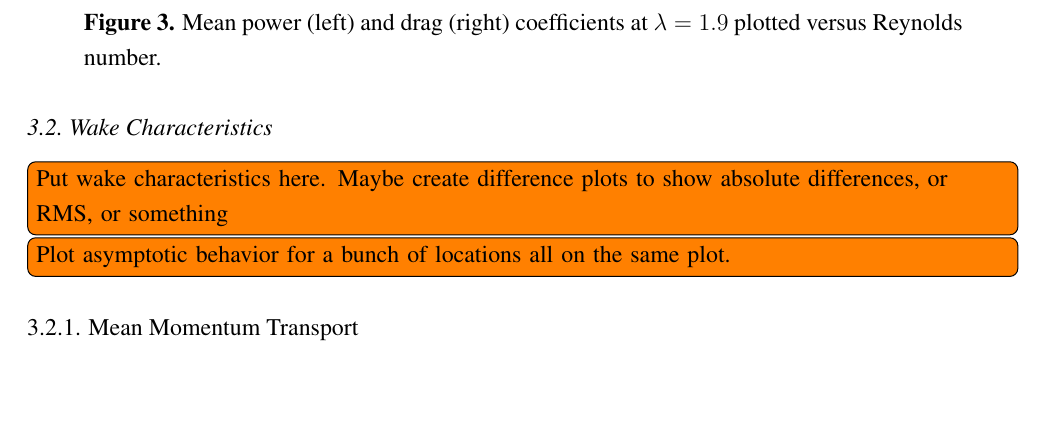
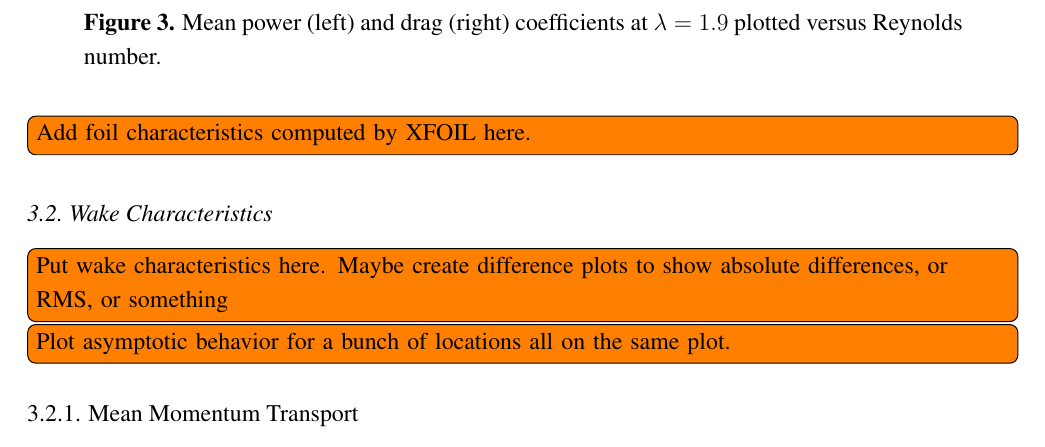
Before and after one commit to petebachant/CFT-Re-dep-paper, a LaTeX paper (paper.tex): part of page 5 of 6, cut so that both start at the same text, the shorter picture padded with empty space. Compiled offline with pdfLaTeX.

Commit message:
Add todo item for XFOIL

```diff
--- a/paper.tex
+++ b/paper.tex
@@ -342,6 +342,8 @@ plotted versus Reynolds number.}
 \label{fig:perf-Re-dep}
 \end{figure}
 
+\todo[inline]{Add foil characteristics computed by XFOIL here.}
+
 \subsection{Wake Characteristics}
 
 \todo[inline]{Put wake characteristics here. Maybe create difference plots to
```
